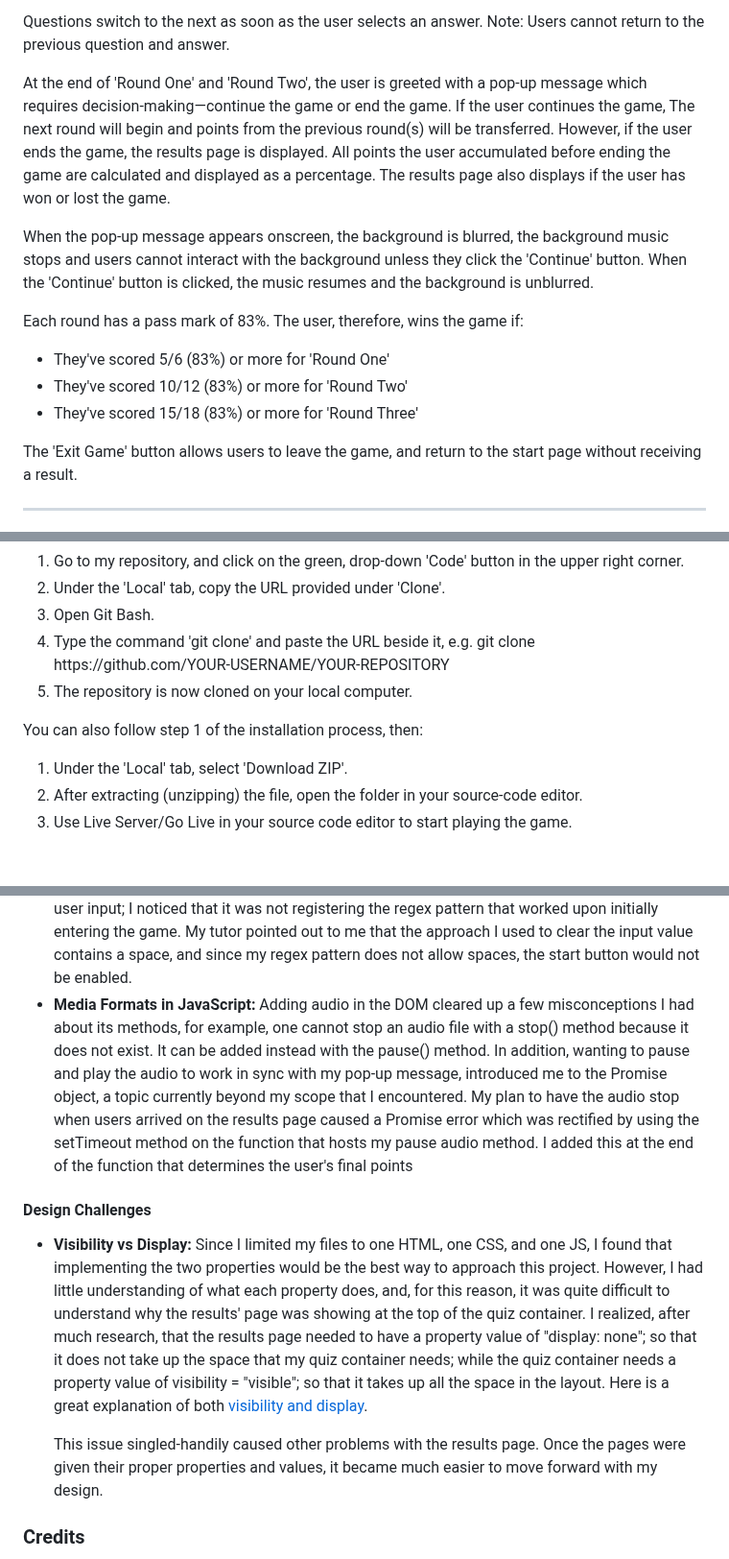
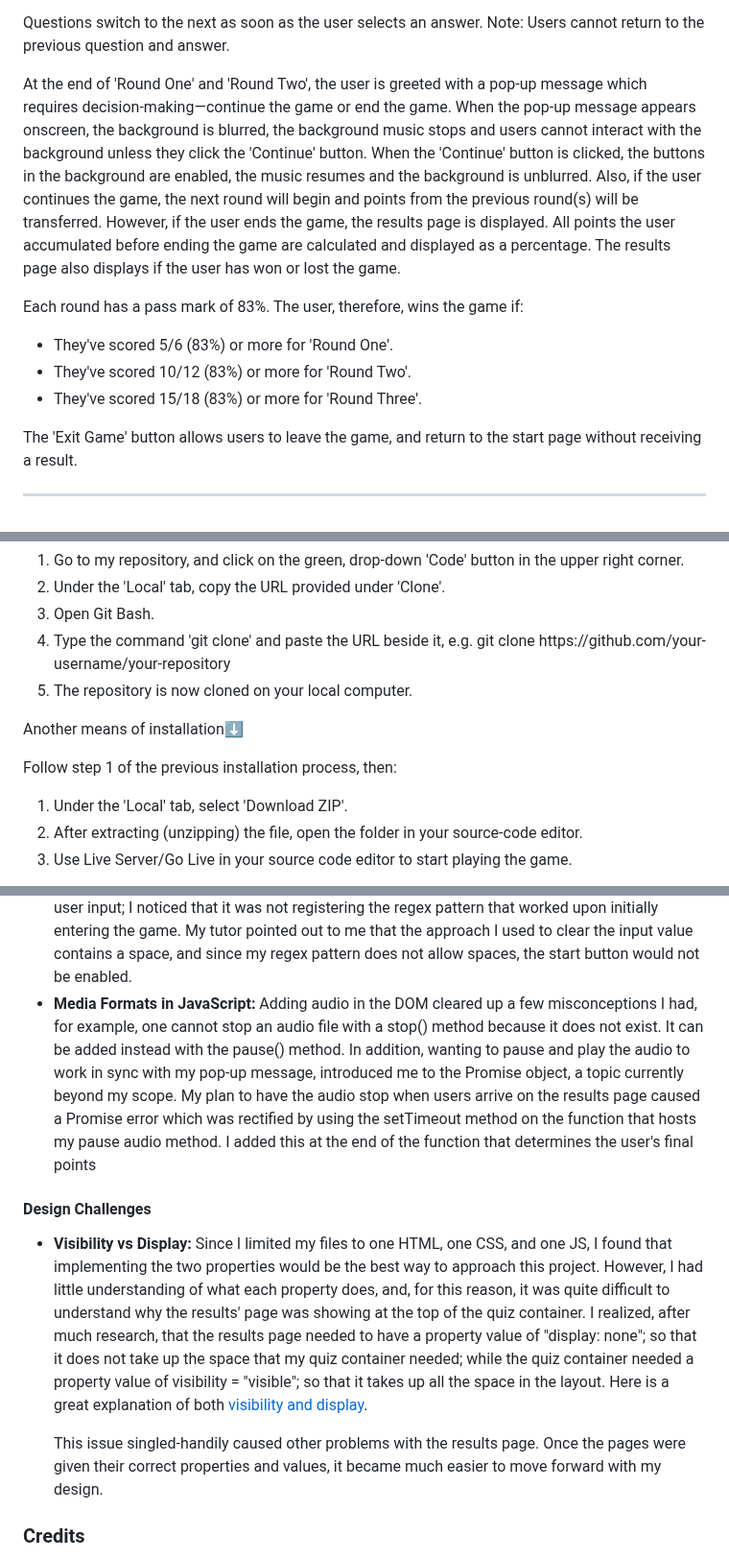
Before and after one commit to Th876/Th876.github.io, a Markdown page: README.md, 3 parts joined by grey strips. Shown at 96% size. Rendered like a GitHub page; blank space fills up the shorter version.

```diff
--- a/README.md
+++ b/README.md
@@ -11,15 +11,13 @@
 
 <p>Questions switch to the next as soon as the user selects an answer. Note: Users cannot return to the previous question and answer.</p>
 
-<p>At the end of 'Round One' and 'Round Two', the user is greeted with a pop-up message which requires decision-making—continue the game or end the game. If the user continues the game, The next round will begin and points from the previous round(s) will be transferred. However, if the user ends the game, the results page is displayed. All points the user accumulated before ending the game are calculated and displayed as a percentage. The results page also displays if the user has won or lost the game.</p>
-
-<p>When the pop-up message appears onscreen, the background is blurred, the background music stops and users cannot interact with the background unless they click the 'Continue' button. When the 'Continue' button is clicked, the music resumes and the background is unblurred.</p>
+<p>At the end of 'Round One' and 'Round Two', the user is greeted with a pop-up message which requires decision-making—continue the game or end the game. When the pop-up message appears onscreen, the background is blurred, the background music stops and users cannot interact with the background unless they click the 'Continue' button. When the 'Continue' button is clicked, the buttons in the background are enabled, the music resumes and the background is unblurred. Also, if the user continues the game, the next round will begin and points from the previous round(s) will be transferred. However, if the user ends the game, the results page is displayed. All points the user accumulated before ending the game are calculated and displayed as a percentage. The results page also displays if the user has won or lost the game.</p>
 
 <p>Each round has a pass mark of 83%. The user, therefore, wins the game if: </p>
   <ul>
-    <li> They've scored 5/6 (83%) or more for 'Round One'</li>
-    <li> They've scored 10/12 (83%) or more for 'Round Two'</li>
-    <li> They've scored 15/18 (83%) or more for 'Round Three' </li>
+    <li> They've scored 5/6 (83%) or more for 'Round One'.</li>
+    <li> They've scored 10/12 (83%) or more for 'Round Two'.</li>
+    <li> They've scored 15/18 (83%) or more for 'Round Three'.</li>
    </ul>
 
  <p>The 'Exit Game' button allows users to leave the game, and return to the start page without receiving a result. </p>
@@ -58,11 +56,12 @@
     <li> Go to my repository, and click on the green, drop-down 'Code' button in the upper right corner.</li>
     <li>Under the 'Local' tab, copy the URL provided under 'Clone'.</li>
     <li>Open Git Bash.</li>
-    <li>Type the command 'git clone' and paste the URL beside it, e.g. git clone https://github.com/YOUR-USERNAME/YOUR-REPOSITORY </li>
+    <li>Type the command 'git clone' and paste the URL beside it, e.g. git clone https://github.com/your-username/your-repository</li>
     <li>The repository is now cloned on your local computer.</li>
 </ol>
 
-<p> You can also follow step 1 of the installation process, then: </p>
+<p> Another means of installation⬇️</p>
+<p>Follow step 1 of the previous installation process, then: </p>
 <ol>
   <li> Under the 'Local' tab, select 'Download ZIP'.</li>
   <li>After extracting (unzipping) the file, open the folder in your source-code editor.</li>
@@ -77,14 +76,14 @@
 
 <li><b>User Input/Regex:</b> Clearing the user's name from the input text field after they have exited the game and refreshed the page to play again. While I was able to clear the previous user's name from the input text field and disable the button so that it could only be enabled with the correct user input; I noticed that it was not registering the regex pattern that worked upon initially entering the game. My tutor pointed out to me that the approach I used to clear the input value contains a space, and since my regex pattern does not allow spaces, the start button would not be enabled.</li>
 
-<li><b>Media Formats in JavaScript:</b> Adding audio in the DOM cleared up a few misconceptions I had about its methods, for example, one cannot stop an audio file with a stop() method because it does not exist. It can be added instead with the pause() method. In addition, wanting to pause and play the audio to work in sync with my pop-up message, introduced me to the Promise object, a topic currently beyond my scope that I encountered. My plan to have the audio stop when users arrived on the results page caused a Promise error which was rectified by using the setTimeout method on the function that hosts my pause audio method. I added this at the end of the function that determines the user's final points</li>
+<li><b>Media Formats in JavaScript:</b> Adding audio in the DOM cleared up a few misconceptions I had, for example, one cannot stop an audio file with a stop() method because it does not exist. It can be added instead with the pause() method. In addition, wanting to pause and play the audio to work in sync with my pop-up message, introduced me to the Promise object, a topic currently beyond my scope. My plan to have the audio stop when users arrive on the results page caused a Promise error which was rectified by using the setTimeout method on the function that hosts my pause audio method. I added this at the end of the function that determines the user's final points</li>
 </ul>
 
 <h4>Design Challenges</h4>
 <ul>
-<li><b>Visibility vs Display:</b> Since I limited my files to one HTML, one CSS, and one JS, I found that implementing the two properties would be the best way to approach this project. However, I had little understanding of what each property does, and, for this reason, it was quite difficult to understand why the results' page was showing at the top of the quiz container. I realized, after much research, that the results page needed to have a property value of "display: none"; so that it does not take up the space that my quiz container needs; while the quiz container needs a property value of visibility = "visible"; so that it takes up all the space in the layout. Here is a great explanation of both <a href="https://www.tutorialrepublic.com/css-tutorial/css-visibility.php">visibility and display</a>.
+<li><b>Visibility vs Display:</b> Since I limited my files to one HTML, one CSS, and one JS, I found that implementing the two properties would be the best way to approach this project. However, I had little understanding of what each property does, and, for this reason, it was quite difficult to understand why the results' page was showing at the top of the quiz container. I realized, after much research, that the results page needed to have a property value of "display: none"; so that it does not take up the space that my quiz container needed; while the quiz container needed a property value of visibility = "visible"; so that it takes up all the space in the layout. Here is a great explanation of both <a href="https://www.tutorialrepublic.com/css-tutorial/css-visibility.php">visibility and display</a>.
 
-This issue singled-handily caused other problems with the results page. Once the pages were given their proper properties and values, it became much easier to move forward with my design.</li>
+This issue singled-handily caused other problems with the results page. Once the pages were given their correct properties and values, it became much easier to move forward with my design.</li>
 </ul>
 
 <h3>Credits</h3>
```
Also changed, not shown: other parts of README.md (+1 -6 lines).
